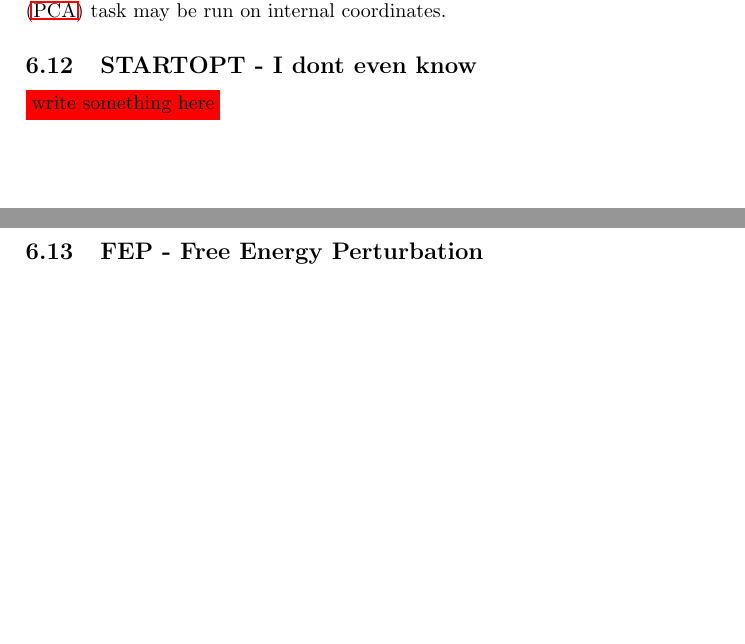
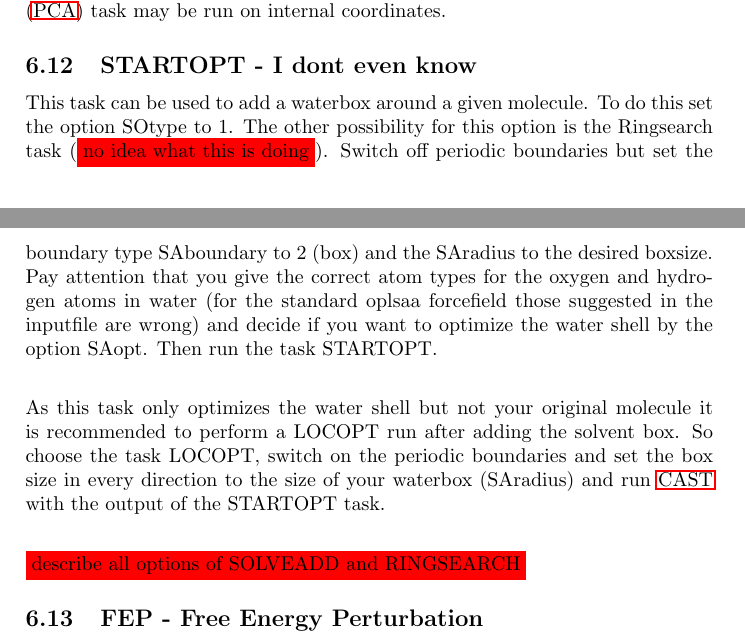
Before and after one commit to AKEngels/CAST, a LaTeX document (manual/castmanual.tex): two parts of pages 31 and 32 of 54, joined at a grey line, cut so that both start at the same text, the shorter picture padded with empty space. Compiled offline with pdfLaTeX.

Commit message:
add startopt in manual

```diff
--- a/manual/castmanual.tex
+++ b/manual/castmanual.tex
@@ -878,7 +878,12 @@ with $\bm{F}_i^{S}\vert\vert$ being the component of the spring force acting on
 
 	%%%% STARTOPT %%%%
 	\subsection{STARTOPT - I dont even know}
-	\ifdevmode \colorbox{red}{write something here} \fi
+
+	This task can be used to add a waterbox around a given molecule. To do this set the option SOtype to 1. The other possibility for this option is the Ringsearch task (\colorbox{red}{no idea what this is doing}). Switch off periodic boundaries but set the boundary type SAboundary to 2 (box) and the SAradius to the desired boxsize. Pay attention that you give the correct atom types for the oxygen and hydrogen atoms in water (for the standard oplsaa forcefield those suggested in the inputfile are wrong) and decide if you want to optimize the water shell by the option SAopt. Then run the task STARTOPT.\\
+
+	As this task only optimizes the water shell but not your original molecule it is recommended to perform a LOCOPT run after adding the solvent box. So choose the task LOCOPT, switch on the periodic boundaries and set the box size in every direction to the size of your waterbox (SAradius) and run \ac{CAST} with the output of the STARTOPT task.\\
+
+	\colorbox{red}{describe all options of SOLVEADD and RINGSEARCH}
 
 	%%%% Free energy perturbation %%%%
 	\subsection{FEP - Free Energy Perturbation}
```
